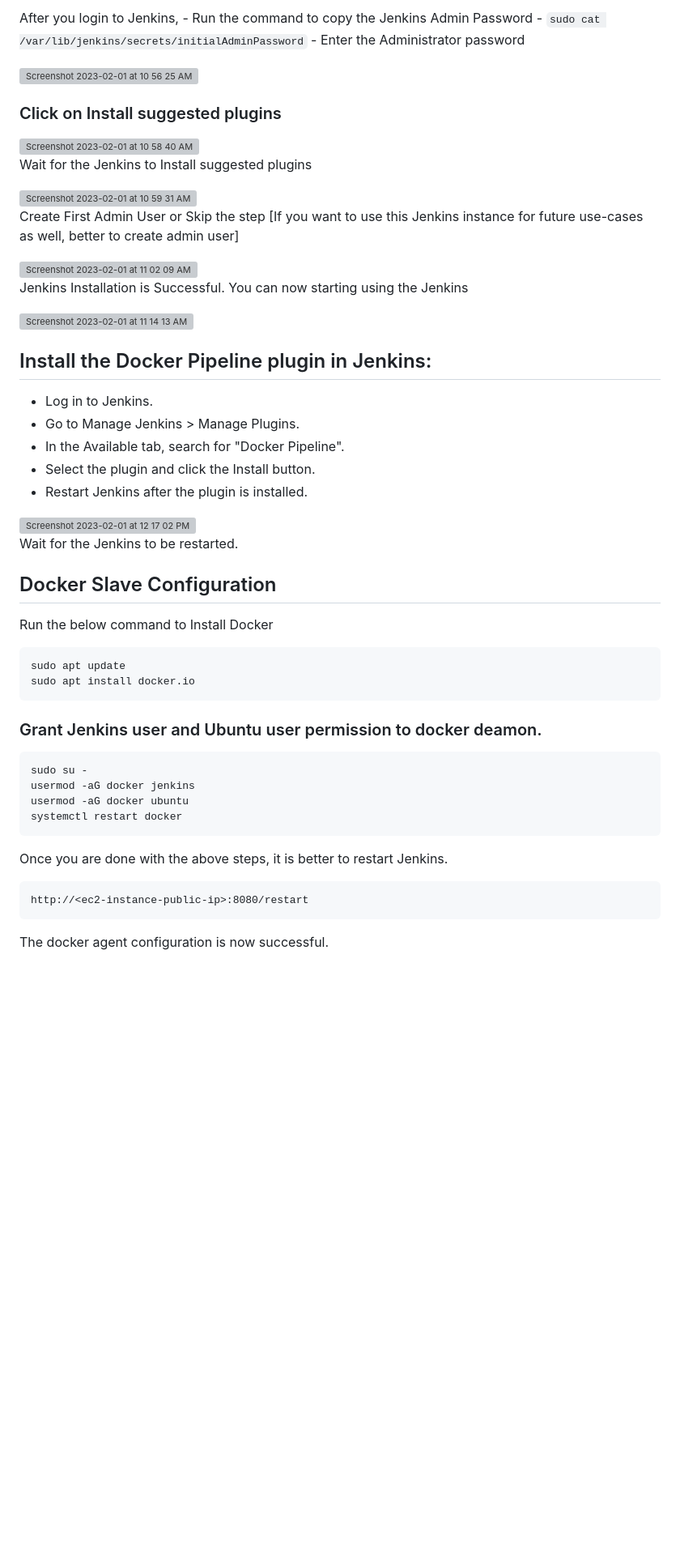
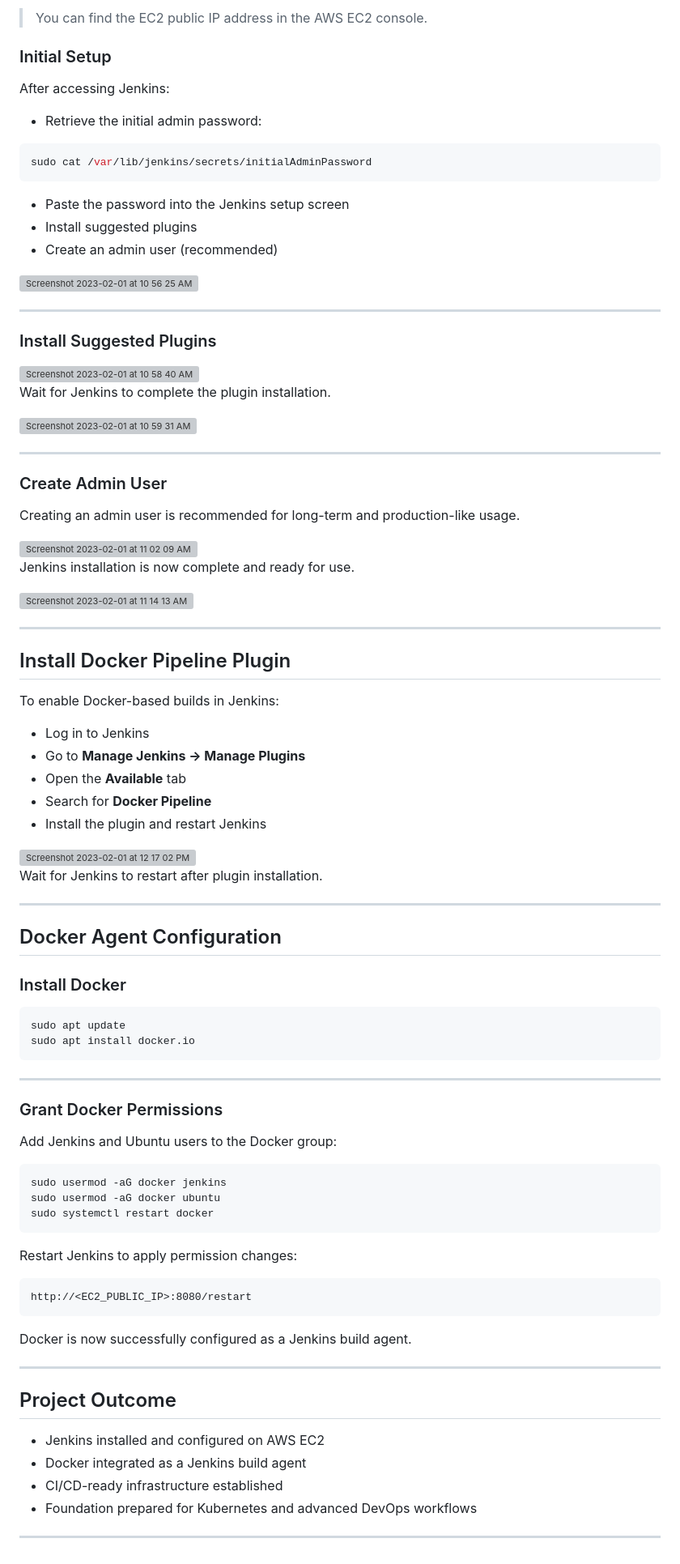
Before and after one commit to SahanaCodes7/Jenkins, a Markdown page: README.md, the part around the change printed below. Shown: that part at 81% size. GitHub-like rendering; blank space fills up the shorter version; grey boxes are pictures that could not be loaded.

Commit message:
Revise README for improved clarity and structure
Updated README to enhance clarity and structure, including detailed steps for AWS EC2 instance setup, Jenkins installation, and Docker configuration.

````diff
--- a/README.md
+++ b/README.md
@@ -65,61 +79,98 @@ Note: If you are not interested in allowing `All Traffic` to your EC2 instance
 
-After you login to Jenkins,
-      - Run the command to copy the Jenkins Admin Password - `sudo cat /var/lib/jenkins/secrets/initialAdminPassword`
-      - Enter the Administrator password
+> You can find the EC2 public IP address in the AWS EC2 console.
+
+### Initial Setup
+
+After accessing Jenkins:
+
+* Retrieve the initial admin password:
+
+```bash
+sudo cat /var/lib/jenkins/secrets/initialAdminPassword
+```
+
+* Paste the password into the Jenkins setup screen
+* Install suggested plugins
+* Create an admin user (recommended)
 
 <img width="1291" alt="Screenshot 2023-02-01 at 10 56 25 AM" src="https://user-images.githubusercontent.com/43399466/215959008-3ebca431-1f14-4d81-9f12-6bb232bfbee3.png">
 
-### Click on Install suggested plugins
+---
+
+### Install Suggested Plugins
 
 <img width="1291" alt="Screenshot 2023-02-01 at 10 58 40 AM" src="https://user-images.githubusercontent.com/43399466/215959294-047eadef-7e64-4795-bd3b-b1efb0375988.png">
 
-Wait for the Jenkins to Install suggested plugins
+Wait for Jenkins to complete the plugin installation.
 
 <img width="1291" alt="Screenshot 2023-02-01 at 10 59 31 AM" src="https://user-images.githubusercontent.com/43399466/215959398-344b5721-28ec-47a5-8908-b698e435608d.png">
 
-Create First Admin User or Skip the step [If you want to use this Jenkins instance for future use-cases as well, better to create admin user]
+---
+
+### Create Admin User
+
+Creating an admin user is recommended for long-term and production-like usage.
 
 <img width="990" alt="Screenshot 2023-02-01 at 11 02 09 AM" src="https://user-images.githubusercontent.com/43399466/215959757-403246c8-e739-4103-9265-6bdab418013e.png">
 
-Jenkins Installation is Successful. You can now starting using the Jenkins
+Jenkins installation is now complete and ready for use.
 
 <img width="990" alt="Screenshot 2023-02-01 at 11 14 13 AM" src="https://user-images.githubusercontent.com/43399466/215961440-3f13f82b-61a2-4117-88bc-0da265a67fa7.png">
 
-## Install the Docker Pipeline plugin in Jenkins:
+---
 
-   - Log in to Jenkins.
-   - Go to Manage Jenkins > Manage Plugins.
-   - In the Available tab, search for "Docker Pipeline".
-   - Select the plugin and click the Install button.
-   - Restart Jenkins after the plugin is installed.
+## Install Docker Pipeline Plugin
+
+To enable Docker-based builds in Jenkins:
+
+* Log in to Jenkins
+* Go to **Manage Jenkins → Manage Plugins**
+* Open the **Available** tab
+* Search for **Docker Pipeline**
+* Install the plugin and restart Jenkins
 
 <img width="1392" alt="Screenshot 2023-02-01 at 12 17 02 PM" src="https://user-images.githubusercontent.com/43399466/215973898-7c366525-15db-4876-bd71-49522ecb267d.png">
 
-Wait for the Jenkins to be restarted.
+Wait for Jenkins to restart after plugin installation.
 
+---
 
-## Docker Slave Configuration
+## Docker Agent Configuration
 
-Run the below command to Install Docker
+### Install Docker
 
-```
+```bash
 sudo apt update
 sudo apt install docker.io
 ```
 
-### Grant Jenkins user and Ubuntu user permission to docker deamon.
+---
 
-```
-sudo su -
-usermod -aG docker jenkins
-usermod -aG docker ubuntu
-systemctl restart docker
+### Grant Docker Permissions
+
+Add Jenkins and Ubuntu users to the Docker group:
+
+```bash
+sudo usermod -aG docker jenkins
+sudo usermod -aG docker ubuntu
+sudo systemctl restart docker
 ```
 
-Once you are done with the above steps, it is better to restart Jenkins.
+Restart Jenkins to apply permission changes:
 
-```
-http://<ec2-instance-public-ip>:8080/restart
+```text
+http://<EC2_PUBLIC_IP>:8080/restart
 ```
 
-The docker agent configuration is now successful.
+Docker is now successfully configured as a Jenkins build agent.
+
+---
+
+## Project Outcome
+
+* Jenkins installed and configured on AWS EC2
+* Docker integrated as a Jenkins build agent
+* CI/CD-ready infrastructure established
+* Foundation prepared for Kubernetes and advanced DevOps workflows
+
+---
````
Also changed, not shown: other parts of README.md (+45 -31 lines).
